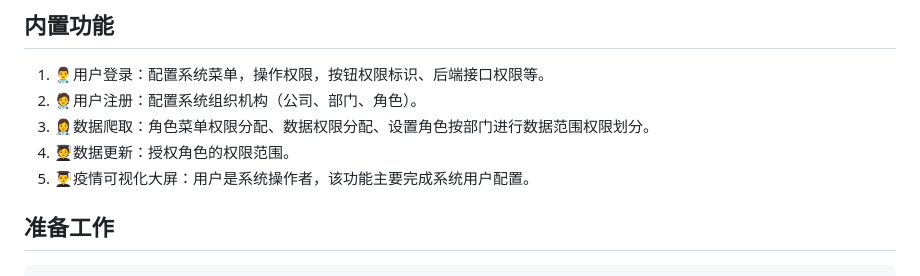
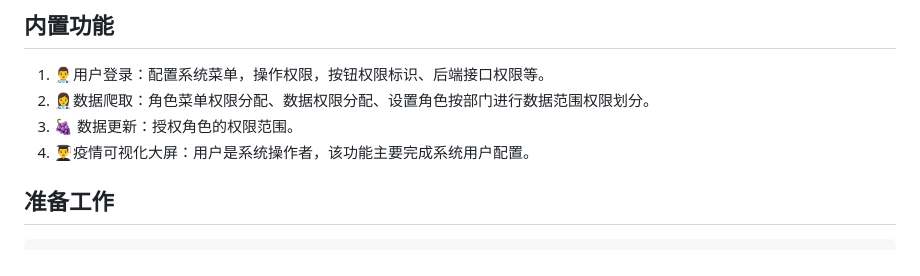
Before and after one commit to Heng-Xiao/covid-19-django, a Markdown page: README.md, the part around the change. Drawn GitHub-style.

Commit message:
update README.md.
Signed-off-by: 肖恒 <1730509384@qq.com>

```diff
--- a/README.md
+++ b/README.md
@@ -57,10 +57,9 @@ github地址：[https://gitee.com/Heng-Xiao/covid-19-django](https://gitee.com/H
 ## 内置功能
 
 1.  👨‍⚕️用户登录：配置系统菜单，操作权限，按钮权限标识、后端接口权限等。
-2.  🧑‍⚕️用户注册：配置系统组织机构（公司、部门、角色）。
-3.  👩‍⚕️数据爬取：角色菜单权限分配、数据权限分配、设置角色按部门进行数据范围权限划分。
-4.  🧑‍🎓数据更新：授权角色的权限范围。
-5.  👨‍🎓疫情可视化大屏：用户是系统操作者，该功能主要完成系统用户配置。
+2.  👩‍⚕️数据爬取：角色菜单权限分配、数据权限分配、设置角色按部门进行数据范围权限划分。
+3.   :grapes: 数据更新：授权角色的权限范围。
+4.  👨‍🎓疫情可视化大屏：用户是系统操作者，该功能主要完成系统用户配置。
 
 
 
```
